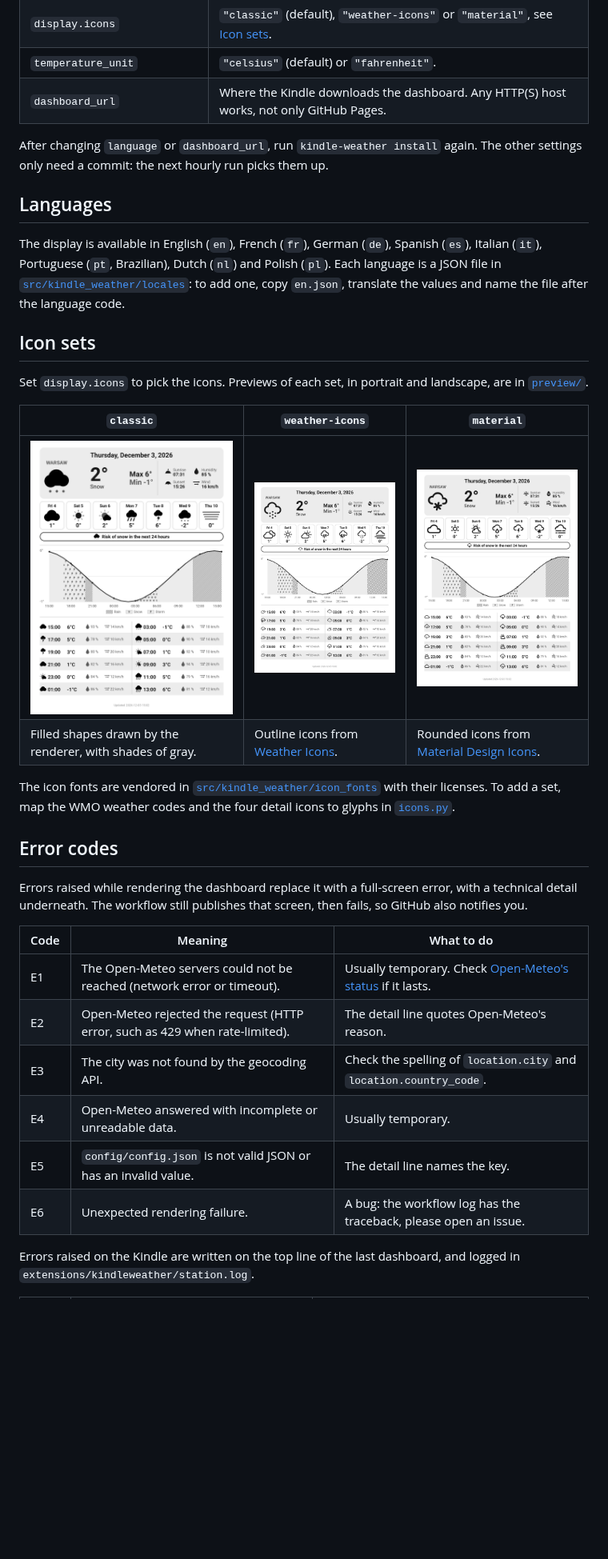
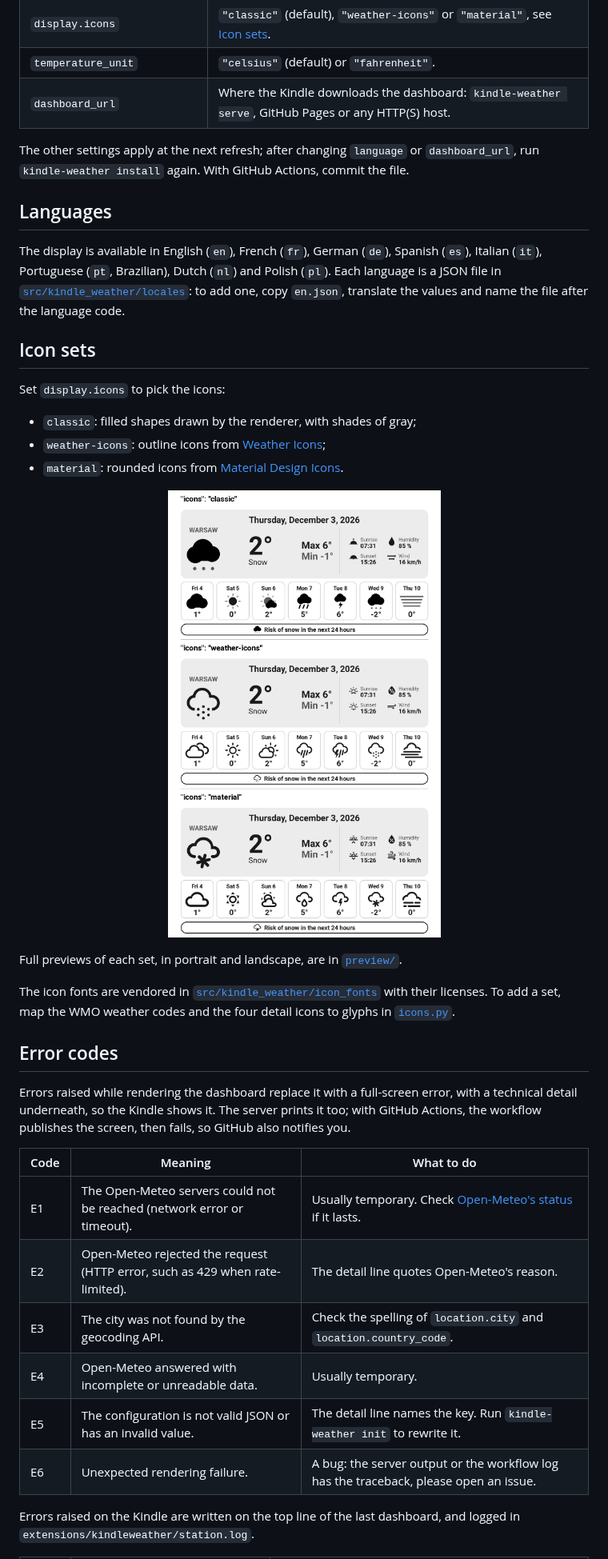
Before and after one commit to Marflus/KindleWeather, a Markdown page: README.md, the part around one of its changes. Shown at 80% size. GitHub-like rendering; pictures changed too: preview/icon-sets.png (added); blank space fills up the shorter version.

```diff
--- a/README.md
+++ b/README.md
@@ -122,10 +202,11 @@ To stop the station, hold the power button until the Kindle restarts (10 to
 | `display.orientation` | `"portrait"` (default) or `"landscape"`. In landscape, read the Kindle turned a quarter turn clockwise. |
 | `display.icons` | `"classic"` (default), `"weather-icons"` or `"material"`, see [Icon sets](#icon-sets). |
 | `temperature_unit` | `"celsius"` (default) or `"fahrenheit"`. |
-| `dashboard_url` | Where the Kindle downloads the dashboard. Any HTTP(S) host works, not only GitHub Pages. |
+| `dashboard_url` | Where the Kindle downloads the dashboard: `kindle-weather serve`, GitHub Pages or any HTTP(S) host. |
 
-After changing `language` or `dashboard_url`, run `kindle-weather install`
-again. The other settings only need a commit: the next hourly run picks them up.
+The other settings apply at the next refresh; after changing `language` or
+`dashboard_url`, run `kindle-weather install` again. With GitHub Actions,
+commit the file.
 
 ## Languages
 
@@ -137,13 +218,18 @@ Polish (`pl`). Each language is a JSON file in
 
 ## Icon sets
 
-Set `display.icons` to pick the icons. Previews of each set, in portrait and
-landscape, are in [`preview/`](preview).
+Set `display.icons` to pick the icons:
 
-| `classic` | `weather-icons` | `material` |
-|---|---|---|
-| <img src="preview/classic/portrait.png" alt="Classic icons" width="260"> | <img src="preview/weather-icons/portrait.png" alt="Weather Icons" width="260"> | <img src="preview/material/portrait.png" alt="Material Design Icons" width="260"> |
-| Filled shapes drawn by the renderer, with shades of gray. | Outline icons from [Weather Icons](https://erikflowers.github.io/weather-icons/). | Rounded icons from [Material Design Icons](https://pictogrammers.com/library/mdi/). |
+- `classic`: filled shapes drawn by the renderer, with shades of gray;
+- `weather-icons`: outline icons from [Weather Icons](https://erikflowers.github.io/weather-icons/);
+- `material`: rounded icons from [Material Design Icons](https://pictogrammers.com/library/mdi/).
+
+<p align="center">
+  <img src="preview/icon-sets.png" alt="The top of the dashboard with each icon set" width="640">
+</p>
+
+Full previews of each set, in portrait and landscape, are in
+[`preview/`](preview).
 
 The icon fonts are vendored in
 [`src/kindle_weather/icon_fonts`](src/kindle_weather/icon_fonts) with their
@@ -153,8 +239,9 @@ glyphs in [`icons.py`](src/kindle_weather/icons.py).
 ## Error codes
 
 Errors raised while rendering the dashboard replace it with a full-screen
-error, with a technical detail underneath. The workflow still publishes that
-screen, then fails, so GitHub also notifies you.
+error, with a technical detail underneath, so the Kindle shows it. The server
+prints it too; with GitHub Actions, the workflow publishes the screen, then
+fails, so GitHub also notifies you.
 
 | Code | Meaning | What to do |
 |---|---|---|
@@ -162,8 +249,8 @@ screen, then fails, so GitHub also notifies you.
 | E2 | Open-Meteo rejected the request (HTTP error, such as 429 when rate-limited). | The detail line quotes Open-Meteo's reason. |
 | E3 | The city was not found by the geocoding API. | Check the spelling of `location.city` and `location.country_code`. |
 | E4 | Open-Meteo answered with incomplete or unreadable data. | Usually temporary. |
-| E5 | `config/config.json` is not valid JSON or has an invalid value. | The detail line names the key. |
-| E6 | Unexpected rendering failure. | A bug: the workflow log has the traceback, please open an issue. |
+| E5 | The configuration is not valid JSON or has an invalid value. | The detail line names the key. Run `kindle-weather init` to rewrite it. |
+| E6 | Unexpected rendering failure. | A bug: the server output or the workflow log has the traceback, please open an issue. |
 
 Errors raised on the Kindle are written on the top line of the last
 dashboard, and logged in `extensions/kindleweather/station.log`.
```
Also changed, not shown: other parts of README.md (+133 -44 lines), 19 other files.
